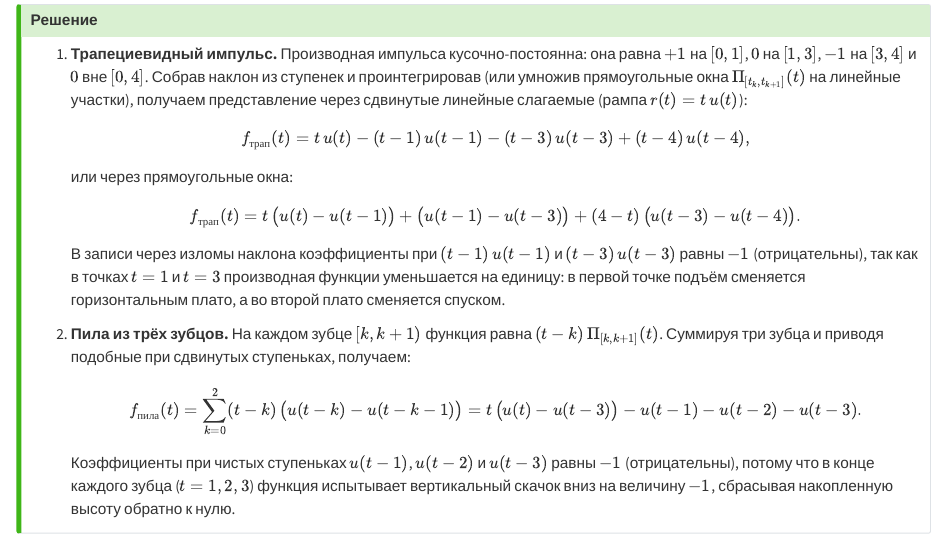
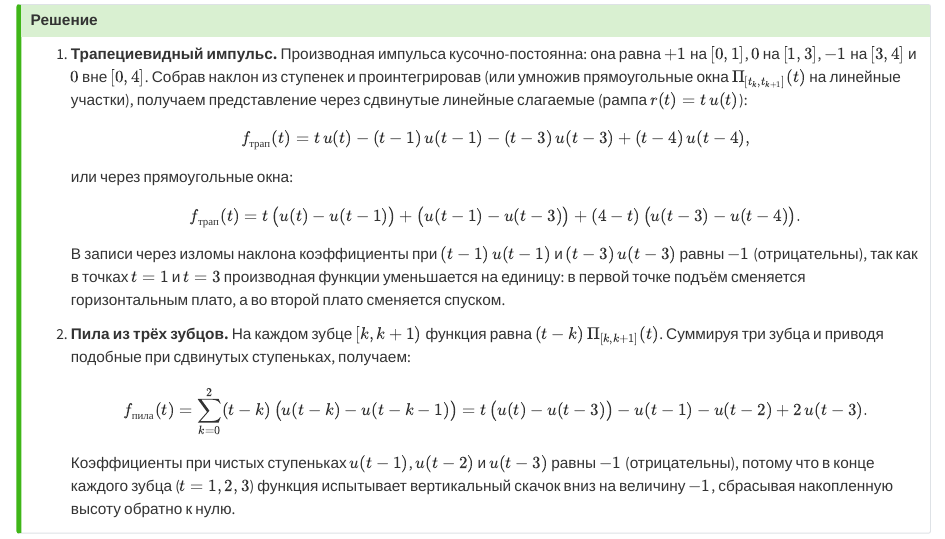
Before and after one commit to AndreyVyaznikovtsev/seismic-signal-processing, a Quarto document (chapters/02-special-functions/heaviside.qmd): the page in a window 1100 px wide, from 4410 px down. Rendered offline with R 4.5, knitr and Pandoc in place of Quarto, with nearby package versions; some code elsewhere in the file could not run offline.

Commit message:
Update chapters/02-special-functions/heaviside.qmd
Co-authored-by: PeterShulaev <Petay.shulaev@gmail.com>

```diff
--- a/chapters/02-special-functions/heaviside.qmd
+++ b/chapters/02-special-functions/heaviside.qmd
@@ -254,7 +254,7 @@ print(float(np.max(np.abs(f_direct - f_jumps))))
 
    $$
    f_{\text{пила}}(t) = \sum_{k=0}^{2} (t - k)\,\bigl(u(t - k) - u(t - k - 1)\bigr)
-   = t\,\bigl(u(t) - u(t - 3)\bigr) - u(t - 1) - u(t - 2) - u(t - 3).
+   = t\,\bigl(u(t) - u(t - 3)\bigr) - u(t - 1) - u(t - 2) + 2\,u(t - 3).
    $$
 
    Коэффициенты при чистых ступеньках $u(t - 1)$, $u(t - 2)$ и $u(t - 3)$
```
